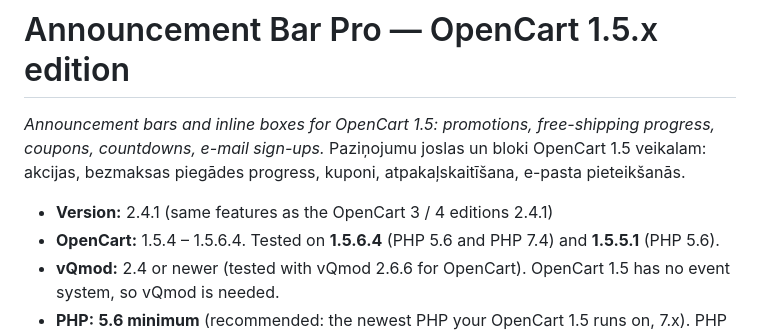
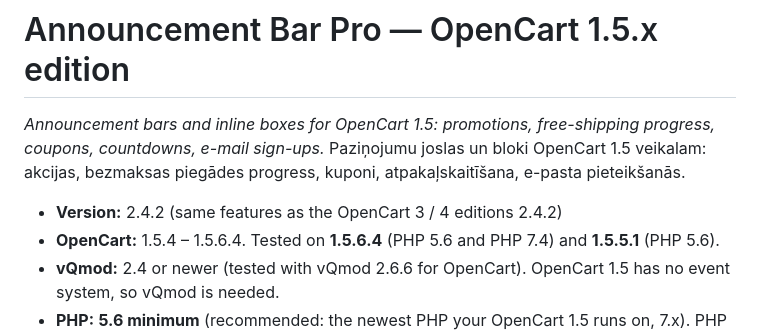
Before and after one commit to uldis-ola/fluidnc-webui, a Markdown page: announcement-bar-pro-oc15/README.md, the part around the change. Drawn GitHub-style.

Commit message:
OC2/OC15 README: version 2.4.2
Co-Authored-By: Claude Opus 5.5 <noreply@anthropic.com>

```diff
--- a/announcement-bar-pro-oc15/README.md
+++ b/announcement-bar-pro-oc15/README.md
@@ -3,7 +3,7 @@
 *Announcement bars and inline boxes for OpenCart 1.5: promotions, free-shipping progress, coupons, countdowns, e-mail sign-ups.*
 Paziņojumu joslas un bloki OpenCart 1.5 veikalam: akcijas, bezmaksas piegādes progress, kuponi, atpakaļskaitīšana, e-pasta pieteikšanās.
 
-- **Version:** 2.4.1 (same features as the OpenCart 3 / 4 editions 2.4.1)
+- **Version:** 2.4.2 (same features as the OpenCart 3 / 4 editions 2.4.2)
 - **OpenCart:** 1.5.4 – 1.5.6.4. Tested on **1.5.6.4** (PHP 5.6 and PHP 7.4) and **1.5.5.1** (PHP 5.6).
 - **vQmod:** 2.4 or newer (tested with vQmod 2.6.6 for OpenCart). OpenCart 1.5 has no event system, so vQmod is needed.
 - **PHP:** **5.6 minimum** (recommended: the newest PHP your OpenCart 1.5 runs on, 7.x). PHP 5.4 / 5.5 are not supported:
```
Also changed, not shown: announcement-bar-pro-oc2/README.md (+1 -1 lines).
